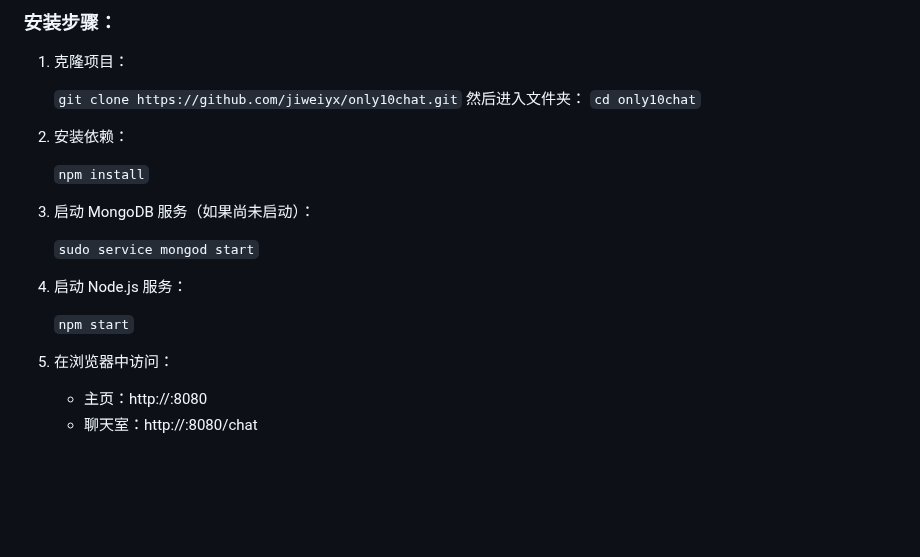
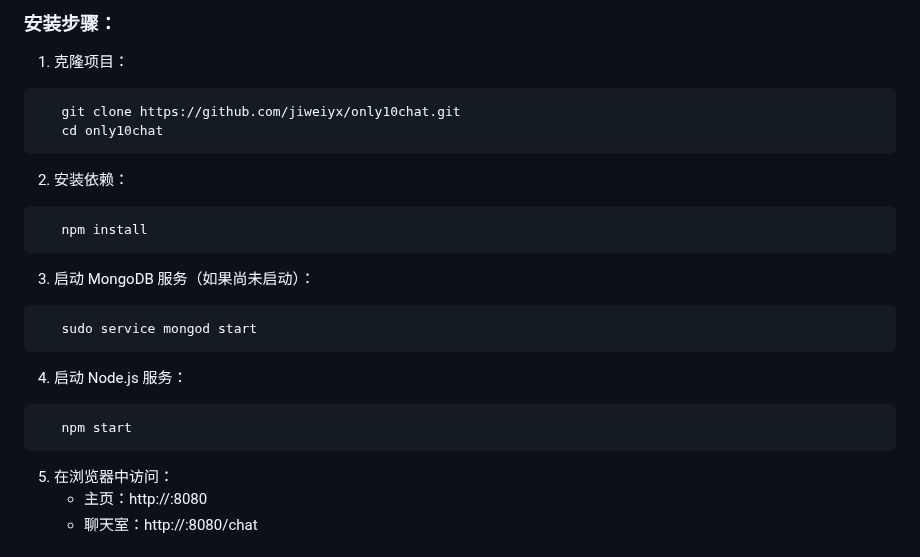
Before and after one commit to jiweiyx/only10chat, a Markdown page: README.md, the part around the change. Rendered like a GitHub page; blank space fills up the shorter version.

````diff
--- a/README.md
+++ b/README.md
@@ -49,25 +49,27 @@ only10chat 采用前后端分离的设计，前端通过浏览器与后端服务
 
 ### 安装步骤：
 1. 克隆项目：
-
-   `git clone https://github.com/jiweiyx/only10chat.git`
-   然后进入文件夹：
-   `cd only10chat`
-
+```bash
+   git clone https://github.com/jiweiyx/only10chat.git
+   cd only10chat
+```
 
 2. 安装依赖：
-
-   `npm install`
-
+```bash
+   npm install
+```
 
 3. 启动 MongoDB 服务（如果尚未启动）：
 
-   `sudo service mongod start`
-
+```bash
+   sudo service mongod start
+```
 
 4. 启动 Node.js 服务：
 
-   `npm start`
+```bash
+   npm start
+```
 
 
 5. 在浏览器中访问：
````
